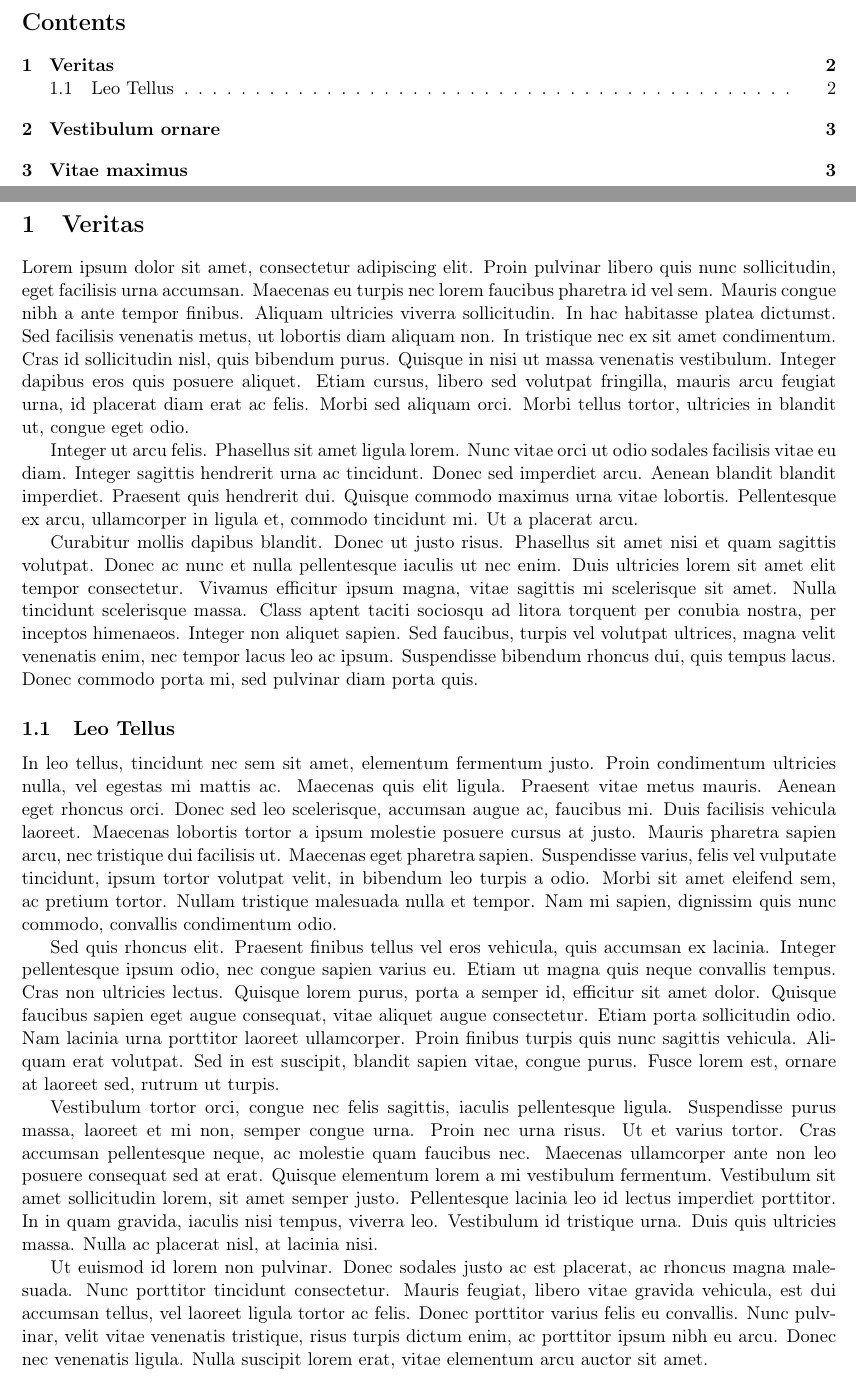
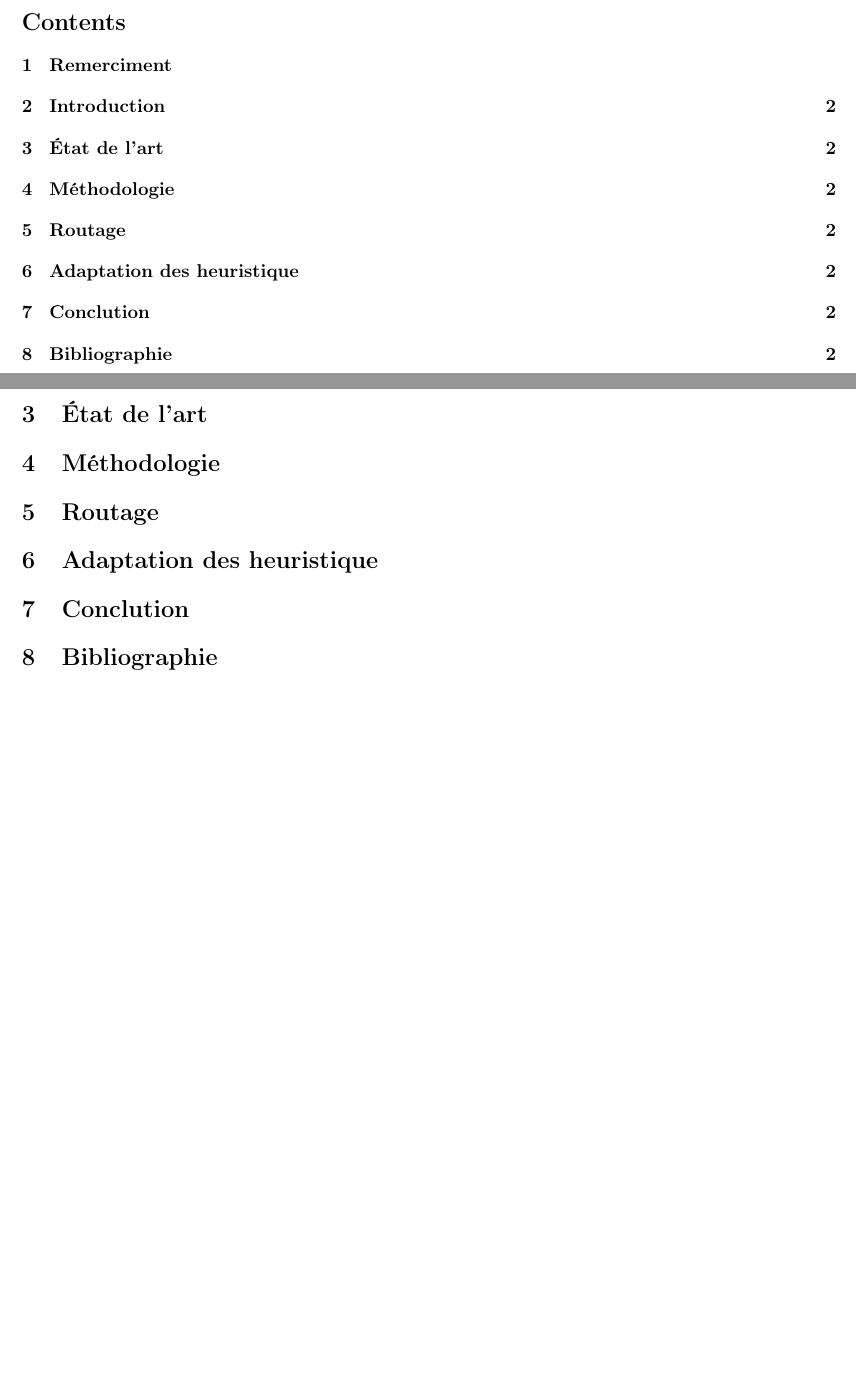
Before and after one commit to Mobilite-des-personnes-TSA/rapport, a LaTeX document (main.tex, which reads content/0.thanks.tex, content/1.part.tex, content/2.part.tex): two parts of pages 2 and 3 of 5 before the commit and two parts of pages 4 and 5 of 5 after it, joined at a grey line, cut at the place of the change, the shorter picture padded with empty space. Compiled offline with pdfLaTeX.

Commit message:
Initial commit

```diff
--- /dev/null
+++ b/content/0.thanks.tex
@@ -0,0 +1 @@
+\section{Remerciment}
--- a/content/1.part.tex
+++ /dev/null
@@ -1,17 +0,0 @@
-\section{Veritas}
-
-Lorem ipsum dolor sit amet, consectetur adipiscing elit. Proin pulvinar libero quis nunc sollicitudin, eget facilisis urna accumsan. Maecenas eu turpis nec lorem faucibus pharetra id vel sem. Mauris congue nibh a ante tempor finibus. Aliquam ultricies viverra sollicitudin. In hac habitasse platea dictumst. Sed facilisis venenatis metus, ut lobortis diam aliquam non. In tristique nec ex sit amet condimentum. Cras id sollicitudin nisl, quis bibendum purus. Quisque in nisi ut massa venenatis vestibulum. Integer dapibus eros quis posuere aliquet. Etiam cursus, libero sed volutpat fringilla, mauris arcu feugiat urna, id placerat diam erat ac felis. Morbi sed aliquam orci. Morbi tellus tortor, ultricies in blandit ut, congue eget odio.
-
-Integer ut arcu felis. Phasellus sit amet ligula lorem. Nunc vitae orci ut odio sodales facilisis vitae eu diam. Integer sagittis hendrerit urna ac tincidunt. Donec sed imperdiet arcu. Aenean blandit blandit imperdiet. Praesent quis hendrerit dui. Quisque commodo maximus urna vitae lobortis. Pellentesque ex arcu, ullamcorper in ligula et, commodo tincidunt mi. Ut a placerat arcu.
-
-Curabitur mollis dapibus blandit. Donec ut justo risus. Phasellus sit amet nisi et quam sagittis volutpat. Donec ac nunc et nulla pellentesque iaculis ut nec enim. Duis ultricies lorem sit amet elit tempor consectetur. Vivamus efficitur ipsum magna, vitae sagittis mi scelerisque sit amet. Nulla tincidunt scelerisque massa. Class aptent taciti sociosqu ad litora torquent per conubia nostra, per inceptos himenaeos. Integer non aliquet sapien. Sed faucibus, turpis vel volutpat ultrices, magna velit venenatis enim, nec tempor lacus leo ac ipsum. Suspendisse bibendum rhoncus dui, quis tempus lacus. Donec commodo porta mi, sed pulvinar diam porta quis.
-
-\subsection{Leo Tellus}
-
-In leo tellus, tincidunt nec sem sit amet, elementum fermentum justo. Proin condimentum ultricies nulla, vel egestas mi mattis ac. Maecenas quis elit ligula. Praesent vitae metus mauris. Aenean eget rhoncus orci. Donec sed leo scelerisque, accumsan augue ac, faucibus mi. Duis facilisis vehicula laoreet. Maecenas lobortis tortor a ipsum molestie posuere cursus at justo. Mauris pharetra sapien arcu, nec tristique dui facilisis ut. Maecenas eget pharetra sapien. Suspendisse varius, felis vel vulputate tincidunt, ipsum tortor volutpat velit, in bibendum leo turpis a odio. Morbi sit amet eleifend sem, ac pretium tortor. Nullam tristique malesuada nulla et tempor. Nam mi sapien, dignissim quis nunc commodo, convallis condimentum odio.
-
-Sed quis rhoncus elit. Praesent finibus tellus vel eros vehicula, quis accumsan ex lacinia. Integer pellentesque ipsum odio, nec congue sapien varius eu. Etiam ut magna quis neque convallis tempus. Cras non ultricies lectus. Quisque lorem purus, porta a semper id, efficitur sit amet dolor. Quisque faucibus sapien eget augue consequat, vitae aliquet augue consectetur. Etiam porta sollicitudin odio. Nam lacinia urna porttitor laoreet ullamcorper. Proin finibus turpis quis nunc sagittis vehicula. Aliquam erat volutpat. Sed in est suscipit, blandit sapien vitae, congue purus. Fusce lorem est, ornare at laoreet sed, rutrum ut turpis.
-
-Vestibulum tortor orci, congue nec felis sagittis, iaculis pellentesque ligula. Suspendisse purus massa, laoreet et mi non, semper congue urna. Proin nec urna risus. Ut et varius tortor. Cras accumsan pellentesque neque, ac molestie quam faucibus nec. Maecenas ullamcorper ante non leo posuere consequat sed at erat. Quisque elementum lorem a mi vestibulum fermentum. Vestibulum sit amet sollicitudin lorem, sit amet semper justo. Pellentesque lacinia leo id lectus imperdiet porttitor. In in quam gravida, iaculis nisi tempus, viverra leo. Vestibulum id tristique urna. Duis quis ultricies massa. Nulla ac placerat nisl, at lacinia nisi.
-
-Ut euismod id lorem non pulvinar. Donec sodales justo ac est placerat, ac rhoncus magna malesuada. Nunc porttitor tincidunt consectetur. Mauris feugiat, libero vitae gravida vehicula, est dui accumsan tellus, vel laoreet ligula tortor ac felis. Donec porttitor varius felis eu convallis. Nunc pulvinar, velit vitae venenatis tristique, risus turpis dictum enim, ac porttitor ipsum nibh eu arcu. Donec nec venenatis ligula. Nulla suscipit lorem erat, vitae elementum arcu auctor sit amet.
--- /dev/null
+++ b/content/2.part.tex
@@ -0,0 +1 @@
+\section{État de l'art}
--- /dev/null
+++ b/content/3.part.tex
@@ -0,0 +1 @@
+\section{Méthodologie}
--- /dev/null
+++ b/content/4.part.tex
@@ -0,0 +1 @@
+\section{Routage}
--- /dev/null
+++ b/content/5.part.tex
@@ -0,0 +1 @@
+\section{Adaptation des heuristique}
--- /dev/null
+++ b/content/6.conclu.tex
@@ -0,0 +1 @@
+\section{Conclution}
--- /dev/null
+++ b/content/7.bibliography.tex
@@ -0,0 +1,3 @@
+\section{Bibliographie}
+
+\printbibliography[heading=bibintoc]
--- a/content/__all__.tex
+++ b/content/__all__.tex
@@ -1,4 +1,23 @@
-\input{content/1.part}
+\pagenumbering{arabic}
+\tableofcontents
+\newpage
+
+\input{content/1.intro}
 \newline
 
-\input{content/0.bibliography}
+\input{content/2.part}
+\newline
+
+\input{content/3.part}
+\newline
+
+\input{content/4.part}
+\newline
+
+\input{content/5.part}
+\newline
+
+\input{content/6.conclu}
+\newline
+
+\input{content/7.bibliography}
```
Also changed, not shown: content/0.abstract.tex (+0 -2 lines), content/0.bibliography.tex (deleted, +0 -10 lines), content/1.intro.tex (added, +1 -0 lines), cover/cover_in.tex (+22 -2 lines), content/1.part.tex (24 more changed lines).
